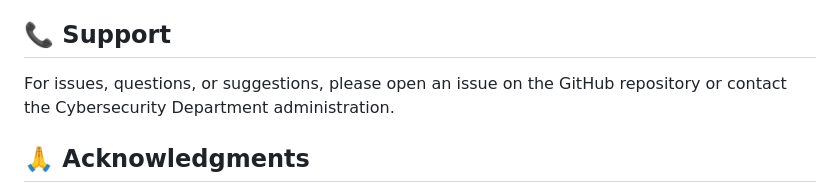
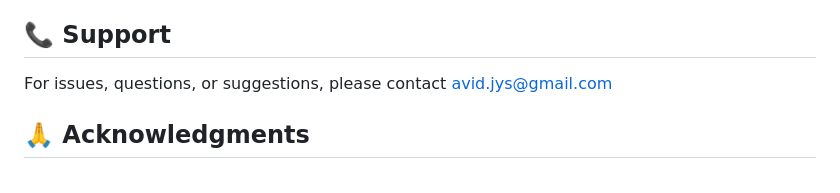
Before and after one commit to avid-exe/cybersec-attendance, a Markdown page: README.md, the part around the change. GitHub-like rendering.

```diff
--- a/README.md
+++ b/README.md
@@ -120,7 +120,7 @@ Contributions are welcome! Please feel free to submit a Pull Request.
 
 ## 📞 Support
 
-For issues, questions, or suggestions, please open an issue on the GitHub repository or contact the Cybersecurity Department administration.
+For issues, questions, or suggestions, please contact avid.jys@gmail.com
 
 ## 🙏 Acknowledgments
 
```
